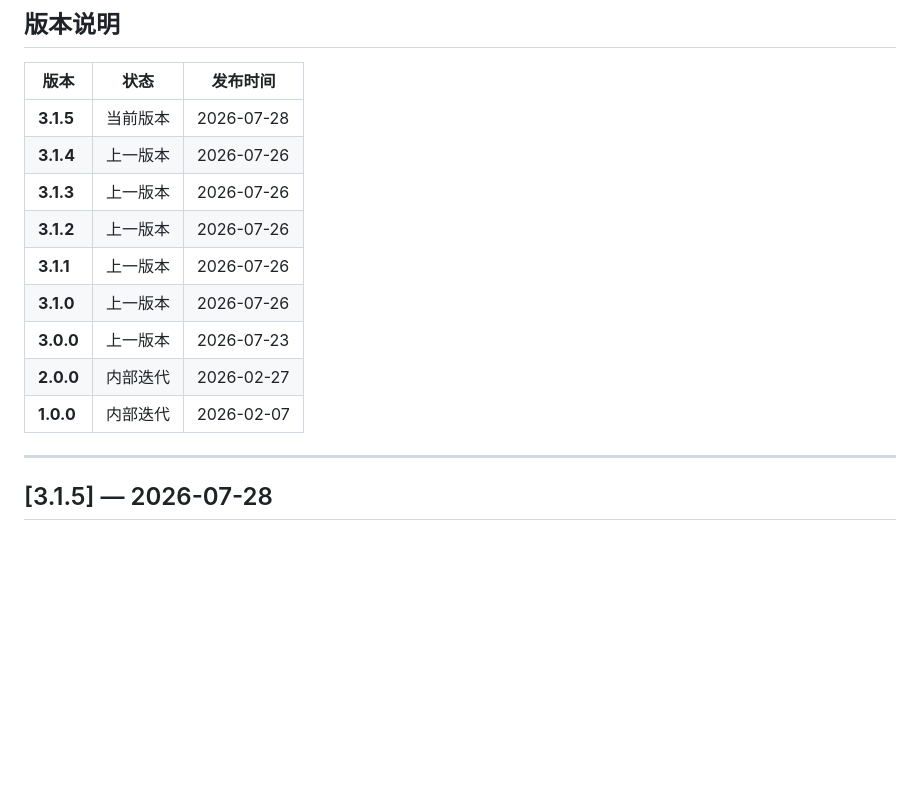
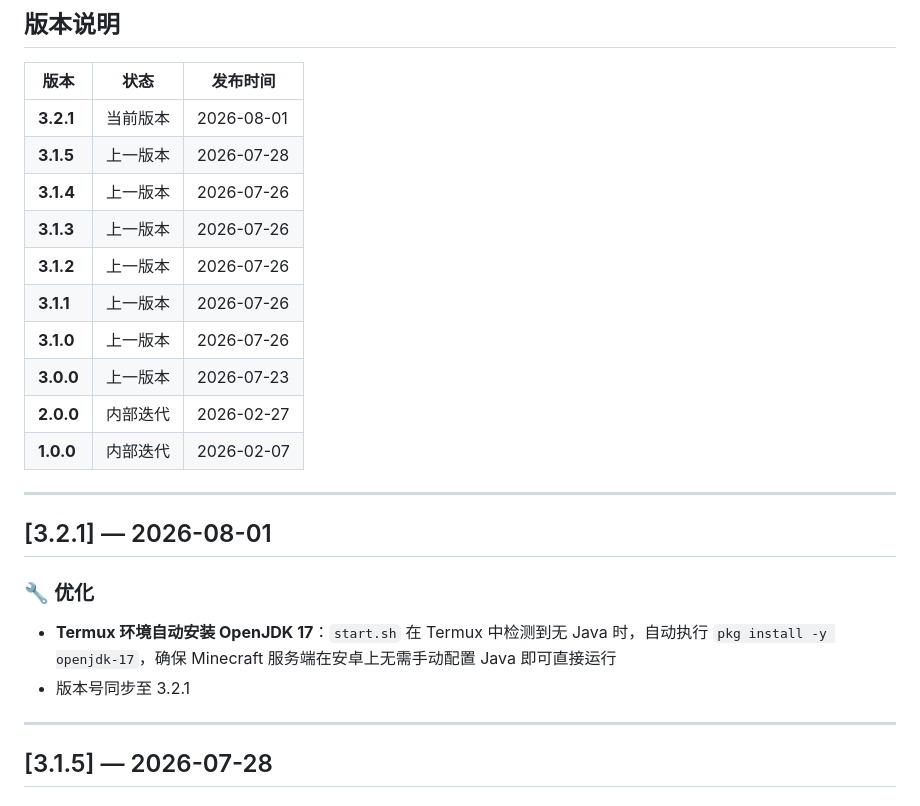
Before and after one commit to nuoge2333/Wow-, a Markdown page: docs/CHANGELOG.md, the part around the change. Drawn GitHub-style; blank space fills up the shorter version.

Commit message:
docs: 添加 v3.2.1 更新日志 (Termux 自动安装 OpenJDK 17)

```diff
--- a/docs/CHANGELOG.md
+++ b/docs/CHANGELOG.md
@@ -8,7 +8,8 @@
 
 | 版本 | 状态 | 发布时间 |
 |------|------|------|
-| **3.1.5** | 当前版本 |2026-07-28|
+| **3.2.1** | 当前版本 |2026-08-01|
+| **3.1.5** | 上一版本 |2026-07-28|
 | **3.1.4** | 上一版本 |2026-07-26|
 | **3.1.3** | 上一版本 |2026-07-26|
 | **3.1.2** | 上一版本 |2026-07-26|
@@ -17,6 +18,14 @@
 | **3.0.0** | 上一版本 |2026-07-23|
 | **2.0.0** | 内部迭代 |2026-02-27|
 | **1.0.0** | 内部迭代 |2026-02-07|
+
+---
+
+## [3.2.1] — 2026-08-01
+
+### 🔧 优化
+- **Termux 环境自动安装 OpenJDK 17**：`start.sh` 在 Termux 中检测到无 Java 时，自动执行 `pkg install -y openjdk-17`，确保 Minecraft 服务端在安卓上无需手动配置 Java 即可直接运行
+- 版本号同步至 3.2.1
 
 ---
 
```
